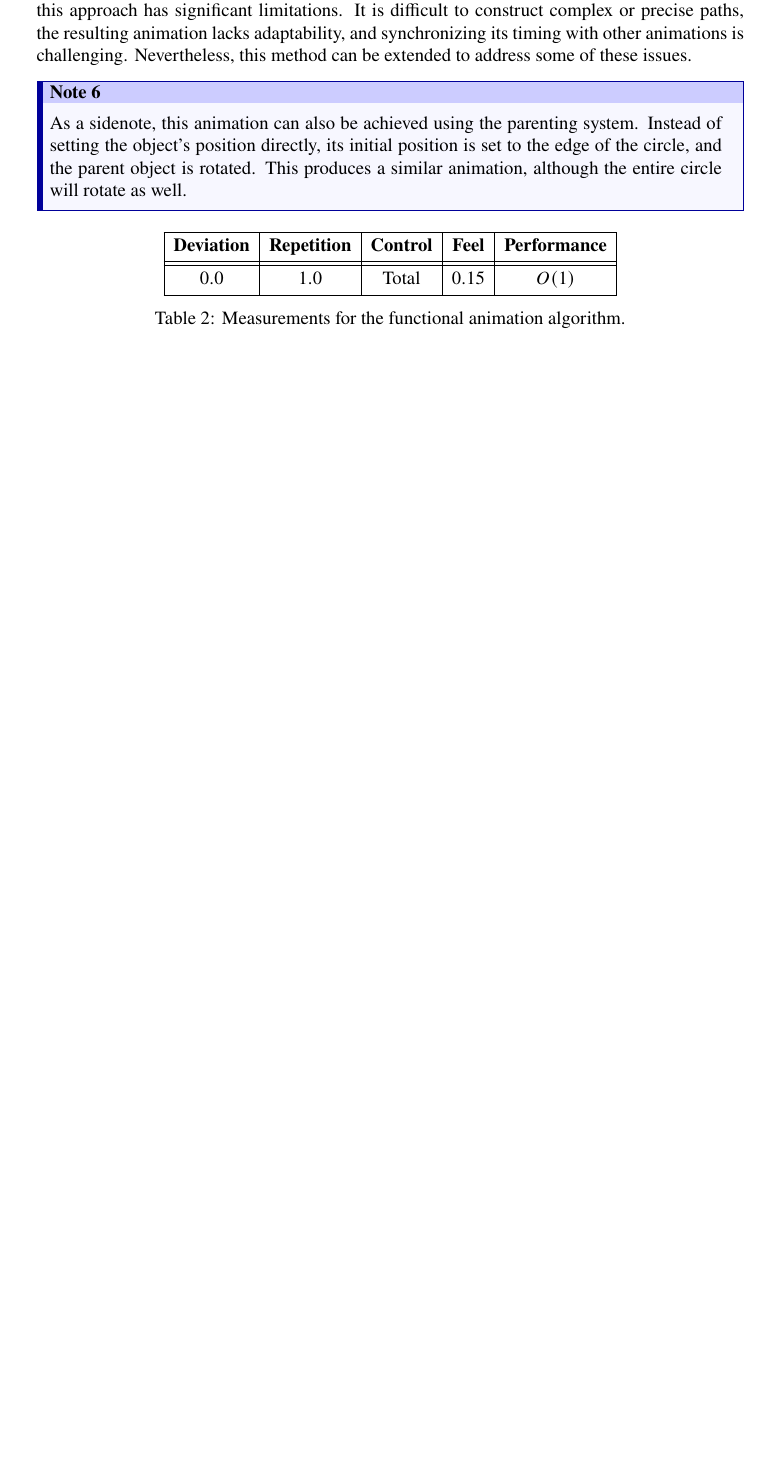
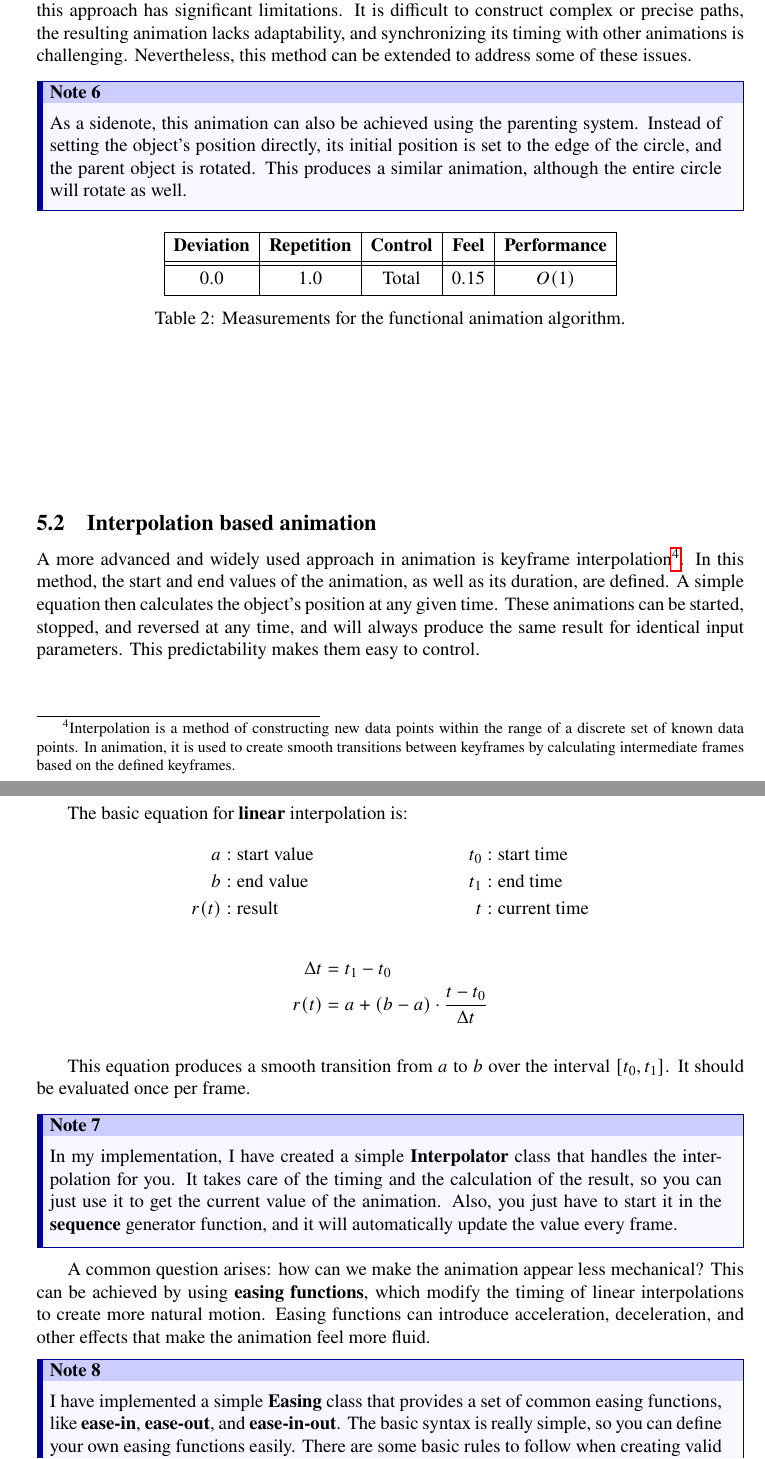
Before and after one commit to KissKonradUni/emergent-animations, a LaTeX document (docs/main.tex, which reads docs/sections/algorithms.tex): part of page 11 of 14 before the commit and two parts of pages 11 and 12 of 16 after it, the two joined at a grey line, cut so that both start at the same text, the shorter picture padded with empty space. Compiled offline with pdfLaTeX.

Commit message:
Continue thesis, update interpolation example.

```diff
--- a/docs/sections/algorithms.tex
+++ b/docs/sections/algorithms.tex
@@ -50,3 +50,37 @@ While animating an object along a circular path using these equations is straigh
     \caption{Measurements for the functional animation algorithm.}
     \label{tab:functional-animation-measurements}
 \end{table}
+
+\vspace{80pt}
+
+\subsection{Interpolation based animation}
+\label{subsec:interpolation-animation}
+
+A more advanced and widely used approach in animation is keyframe interpolation\footnote{
+    Interpolation is a method of constructing new data points within the range of a discrete set of known data points. In animation, it is used to create smooth transitions between keyframes by calculating intermediate frames based on the defined keyframes.
+}. In this method, the start and end values of the animation, as well as its duration, are defined. A simple equation then calculates the object's position at any given time. These animations can be started, stopped, and reversed at any time, and will always produce the same result for identical input parameters. This predictability makes them easy to control.
+
+\pagebreak
+
+The basic equation for \textbf{linear} interpolation is:
+\begin{align*}
+    a&: \text{start value} & t_0&: \text{start time} \\
+    b&: \text{end value}   & t_1&: \text{end time}   \\
+    r(t)&: \text{result}      & t  &: \text{current time}
+\end{align*}
+\begin{align*}
+    \Delta t &= t_1 - t_0 \\
+    r(t) &= a + (b - a) \cdot \frac{t - t_0}{\Delta t}
+\end{align*}
+
+This equation produces a smooth transition from \(a\) to \(b\) over the interval \([t_0, t_1]\). It should be evaluated once per frame.
+
+\begin{Note}
+    In my implementation, I have created a simple \textbf{Interpolator} class that handles the interpolation for you. It takes care of the timing and the calculation of the result, so you can just use it to get the current value of the animation. Also, you just have to start it in the \textbf{sequence} generator function, and it will automatically update the value every frame.
+\end{Note}
+
+A common question arises: how can we make the animation appear less mechanical? This can be achieved by using \textbf{easing functions}, which modify the timing of linear interpolations to create more natural motion. Easing functions can introduce acceleration, deceleration, and other effects that make the animation feel more fluid.
+
+\begin{Note}
+    I have implemented a simple \textbf{Easing} class that provides a set of common easing functions, like \textbf{ease-in}, \textbf{ease-out}, and \textbf{ease-in-out}. The basic syntax is really simple, so you can define your own easing functions easily. There are some basic rules to follow when creating valid easing functions: the function should take a value between \(0\) and \(1\) as input, and return \(0\) at \(0\) and \(1\) at \(1\). An excellent resource for common easing functions is \cite{easings}.
+\end{Note}
@@ -52,0 +98 @@ While animating an object along a circular path using these equations is straigh
+\pagebreak
```
Also changed, not shown: docs/bib/references.bib (+6 -0 lines), docs/sections/methodology.tex (+2 -6 lines), docs/sections/algorithms.tex (39 more changed lines), 2 other files.
